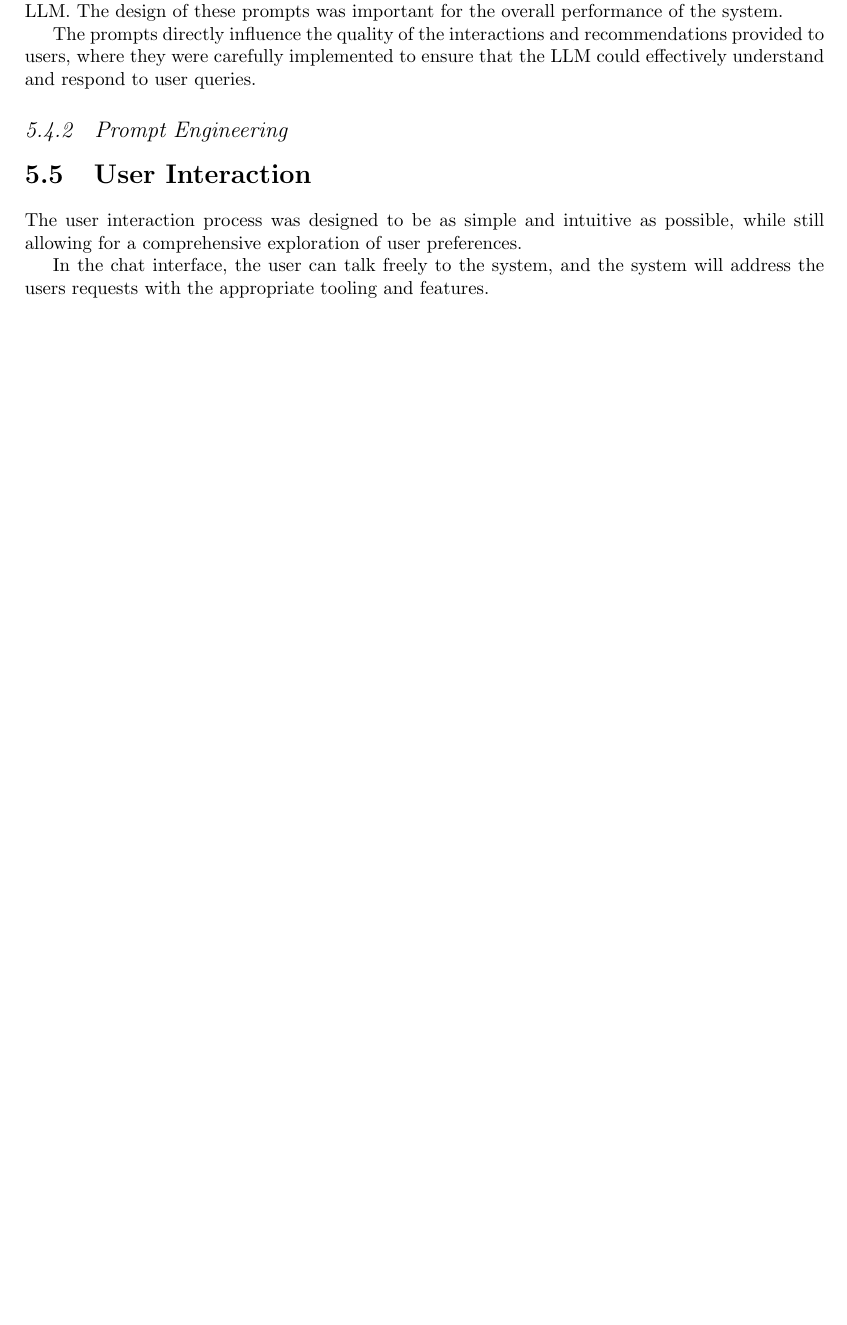
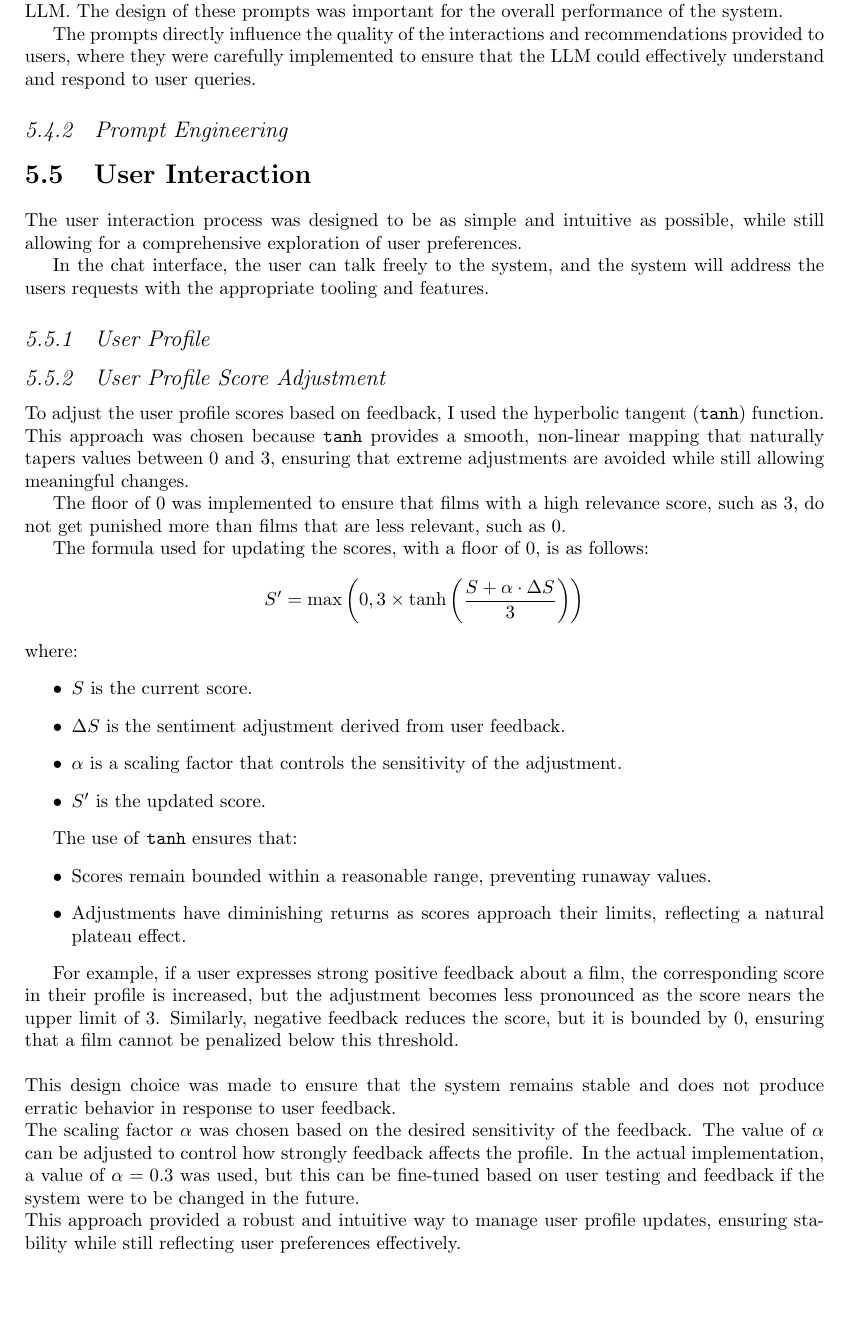
Before and after one commit to Laan33/Rec-Genie, a LaTeX thesis (fyp/CL-FYP-Report/Main.tex, which reads fyp/CL-FYP-Report/chapters/implementation.tex): part of page 18 of 28 before the commit and part of page 18 of 29 after it, cut so that both start at the same text, the shorter picture padded with empty space. Compiled offline with pdfLaTeX.

Commit message:
tanh clarification

```diff
--- a/fyp/CL-FYP-Report/chapters/implementation.tex
+++ b/fyp/CL-FYP-Report/chapters/implementation.tex
@@ -134,6 +152,47 @@ The user interaction process was designed to be as simple and intuitive as possi
 
 In the chat interface, the user can talk freely to the system, and the system will address the users requests with the appropriate tooling and features.
 
+\subsection{User Profile}
+\label{subsec:user_profile}
+
+
+
+\subsection{User Profile Score Adjustment}
+\label{subsec:user_profile_score_adjustment}
+
+To adjust the user profile scores based on feedback, I used the hyperbolic tangent (\texttt{tanh}) function.
+This approach was chosen because \texttt{tanh} provides a smooth, non-linear mapping that naturally tapers values between 0 and 3, ensuring that extreme adjustments are avoided while still allowing meaningful changes.
+
+The floor of 0 was implemented to ensure that films with a high relevance score, such as 3, do not get punished more than films that are less relevant, such as 0.
+
+The formula used for updating the scores, with a floor of 0, is as follows:
+\[
+S' = \max\left(0, 3 \times \tanh\left(\frac{S + \alpha \cdot \Delta S}{3}\right)\right)
+\]
+where:
+\begin{itemize}
+    \item \( S \) is the current score.
+    \item \( \Delta S \) is the sentiment adjustment derived from user feedback.
+    \item \( \alpha \) is a scaling factor that controls the sensitivity of the adjustment.
+    \item \( S' \) is the updated score.
+\end{itemize}
+
+The use of \texttt{tanh} ensures that:
+\begin{itemize}
+    \item Scores remain bounded within a reasonable range, preventing runaway values.
+    \item Adjustments have diminishing returns as scores approach their limits, reflecting a natural plateau effect.
+\end{itemize}
+
+For example, if a user expresses strong positive feedback about a film, the corresponding score in their profile is increased, but the adjustment becomes less pronounced as the score nears the upper limit of 3.
+Similarly, negative feedback reduces the score, but it is bounded by 0, ensuring that a film cannot be penalized below this threshold.
+\\\\
+This design choice was made to ensure that the system remains stable and does not produce erratic behavior in response to user feedback.
+\\
+The scaling factor \( \alpha \) was chosen based on the desired sensitivity of the feedback.
+The value of \( \alpha \) can be adjusted to control how strongly feedback affects the profile.
+In the actual implementation, a value of \( \alpha = 0.3 \) was used, but this can be fine-tuned based on user testing and feedback if the system were to be changed in the future.
+\\
+This approach provided a robust and intuitive way to manage user profile updates, ensuring stability while still reflecting user preferences effectively.
 
 
 \section{Challenges Faced}
```
Also changed, not shown: fyp/CL-FYP-Report/chapters/implementation.tex (20 more changed lines).
